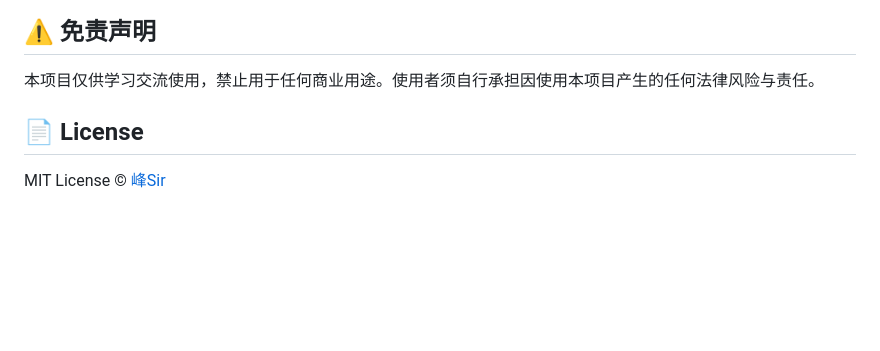
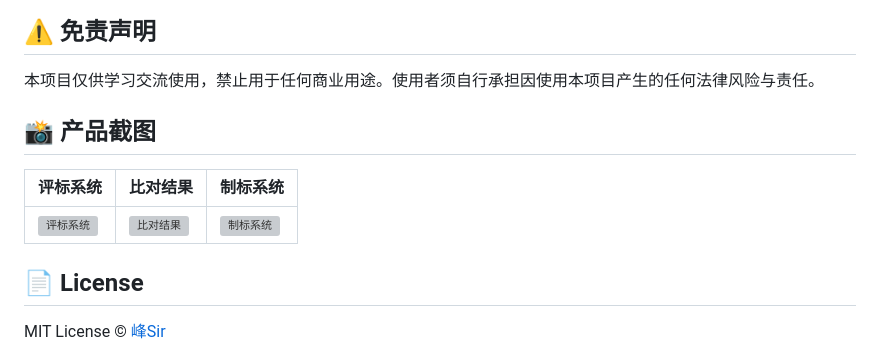
Before and after one commit to hello-fengsir/godbiao, a Markdown page: README.md, the part around the change. Drawn GitHub-style; blank space fills up the shorter version; grey boxes are pictures that could not be loaded.

Commit message:
docs: add screenshots placeholders to README

```diff
--- a/README.md
+++ b/README.md
@@ -164,6 +164,13 @@ bid_categories (类别)
 
 本项目仅供学习交流使用，禁止用于任何商业用途。使用者须自行承担因使用本项目产生的任何法律风险与责任。
 
+## 📸 产品截图
+
+<!-- 请将截图放入 images/ 目录 -->
+| 评标系统 | 比对结果 | 制标系统 |
+|---|---|---|
+| ![评标系统](images/评标系统.png) | ![比对结果](images/比对结果.png) | ![制标系统](images/制标系统.png) |
+
 ## 📄 License
 
 MIT License © [峰Sir](https://github.com/hello-fengsir)
```
